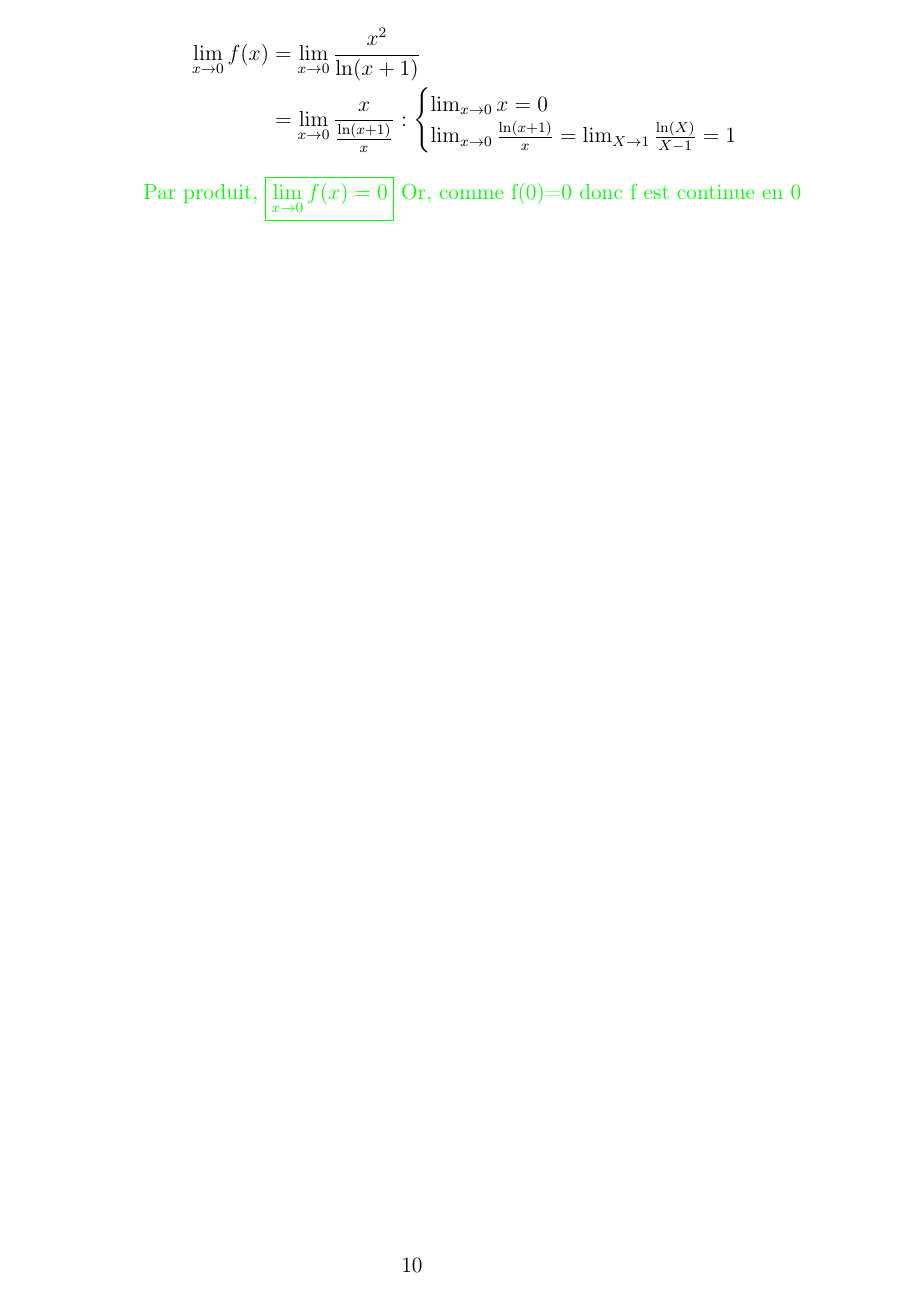
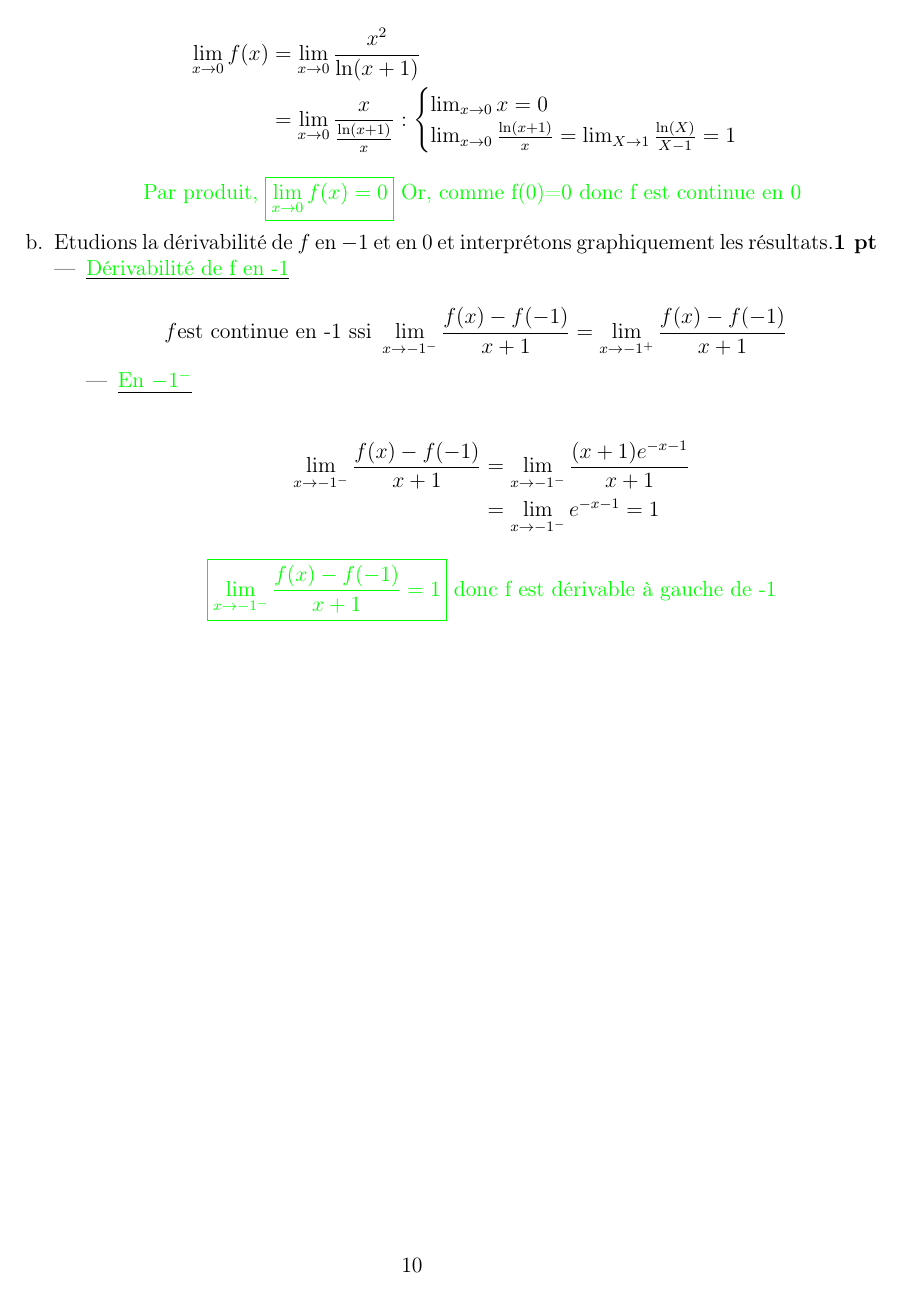
Before and after one commit to patheGobel/BacS2, a LaTeX document (1erTour2016Correction.tex): page 10 of 10. Compiled offline with pdfLaTeX.

Commit message:
f est dérivable à gauche de -1

```diff
--- a/1erTour2016Correction.tex
+++ b/1erTour2016Correction.tex
@@ -604,7 +604,38 @@ $$
 \end{align*}
 \[\textcolor{green}{\text{Par produit, }  \boxed{ \lim_{x \to 0}f(x)=0}  \text{ Or, comme f(0)=0 donc f est continue en 0 } }\]
 \end{itemize}
-%\item[b.] Etudier la dérivabilité de $f$ en $-1$ et en $0$ et interpréter graphiquement les résultats.$\textbf{1 pt}$
+\item[b.] Etudions la dérivabilité de $f$ en $-1$ et en $0$ et interprétons graphiquement les résultats.$\textbf{1 pt}$
+\begin{itemize}
+\item \underline{\textcolor{green}{Dérivabilité de f en -1}}
+
+\[f \text{est continue en -1 ssi } \lim_{x \to -1^{-}}\frac{f(x)-f(-1)}{x+1}=\lim_{x \to -1^{+}}\frac{f(x)-f(-1)}{x+1} \]
+\begin{itemize}
+\item \underline{\textcolor{green}{En $-1^{-}$}}
+
+\begin{align*}
+\lim_{x \to -1^{-}}\frac{f(x)-f(-1)}{x+1}&=\lim_{x \to -1^{-}}\frac{(x+1)e^{-x-1}}{x+1}\\
+&=\lim_{x \to -1^{-}}e^{-x-1}=1
+\end{align*}
+\[\textcolor{green}{ \boxed{ \lim_{x \to -1^{-}} \frac{f(x)-f(-1)}{x+1}=1} \text{ donc f est dérivable à gauche de -1} } \]
+
+%\item \underline{\textcolor{green}{En $-1^{+}$}}
+%\begin{align*}
+%\lim_{x \to -1^{-}}\frac{f(x)-f(-1)}{x+1}&=\lim_{x \to -1^{-}}\frac{\frac{x^{2}}{\ln(x+1)}}{x+1}\\
+%&=\lim_{x \to -1^{-}}\frac{x^{2}}{(x+1)\ln(x+1)}:
+%\begin{cases}
+%\lim_{x \to -1^{-}}x^{2}=1\\
+%\lim_{x \to -1^{-}}(x+1)\ln(x+1)
+%\end{cases}
+%\end{align*}
+\end{itemize}
+
+%\item \underline{\textcolor{green}{Dérivabilité de f en 0}}
+%\[f \text{est continue en 0 ssi } \lim_{x \to 0}\frac{f(x)-f(-1)}{x+1}=a\in\mathbb{R}\]
+%\begin{itemize}
+%\item
+%\end{itemize}
+
+\end{itemize}
 \end{enumerate}
 %\item
 %\begin{enumerate}
```
